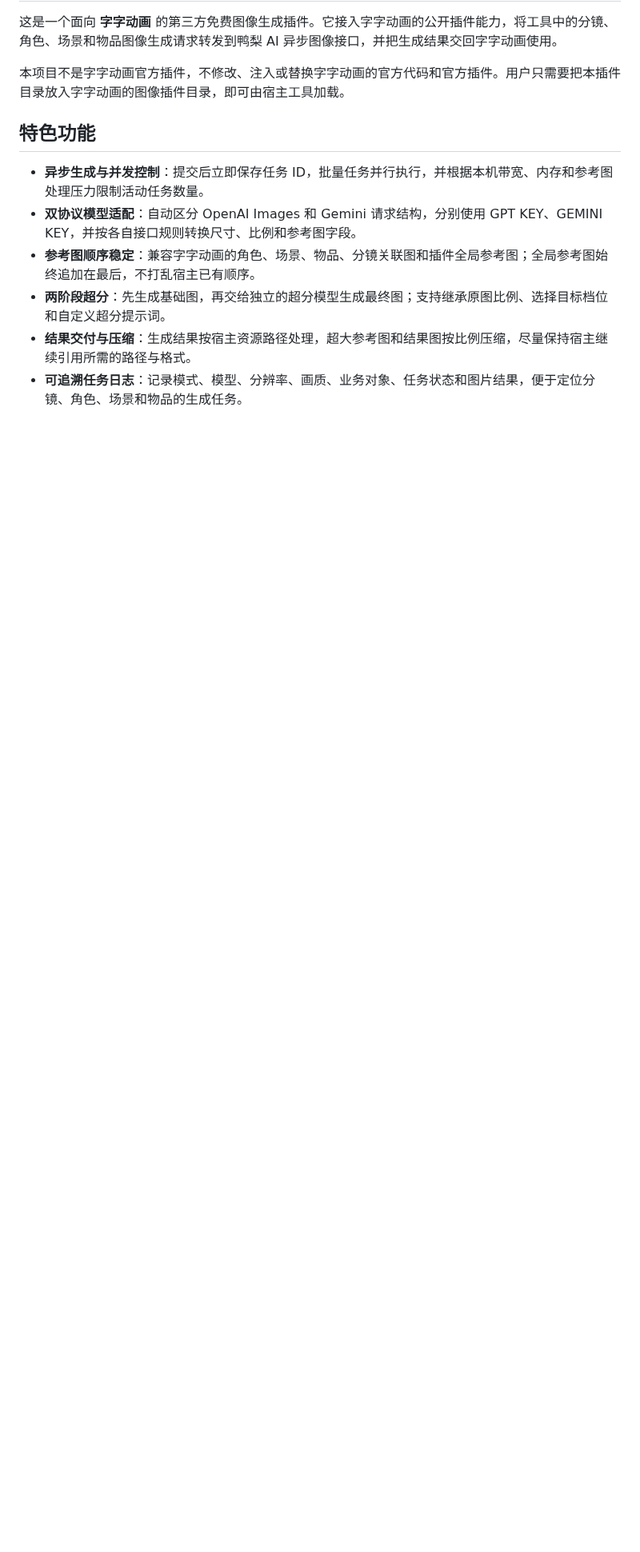
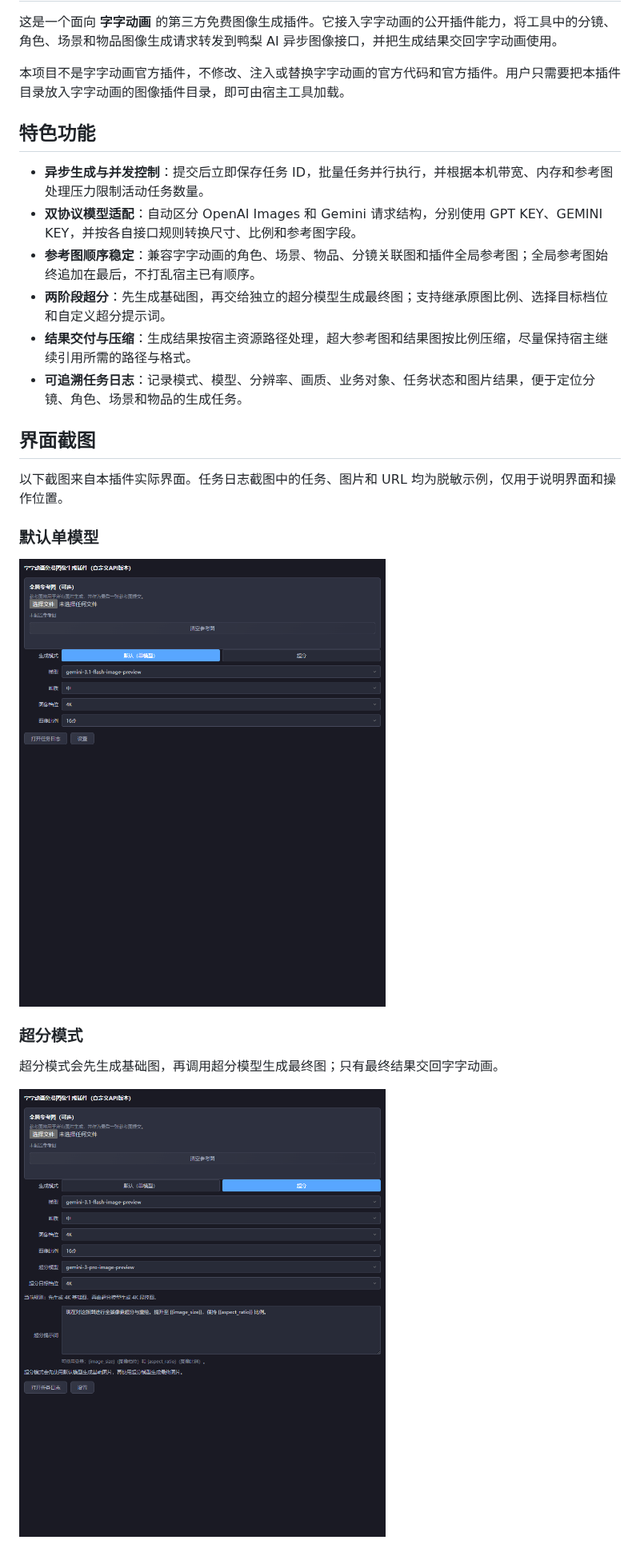
Before and after one commit to pptt121212/yaliai-async-image-plugin, a Markdown page: README.md, the part around one of its changes. Shown at 80% size. GitHub-like rendering; pictures changed too: docs/images/plugin-default.png (added), docs/images/plugin-upscale.png (added); blank space fills up the shorter version.

Commit message:
Add plugin UI screenshots to documentation

```diff
--- a/README.md
+++ b/README.md
@@ -12,3 +12,18 @@
 - **两阶段超分**：先生成基础图，再交给独立的超分模型生成最终图；支持继承原图比例、选择目标档位和自定义超分提示词。
 - **结果交付与压缩**：生成结果按宿主资源路径处理，超大参考图和结果图按比例压缩，尽量保持宿主继续引用所需的路径与格式。
 - **可追溯任务日志**：记录模式、模型、分辨率、画质、业务对象、任务状态和图片结果，便于定位分镜、角色、场景和物品的生成任务。
+
+## 界面截图
+
+以下截图来自本插件实际界面。任务日志截图中的任务、图片和 URL 均为脱敏示例，仅用于说明界面和操作位置。
+
+### 默认单模型
+
+![默认单模型界面](docs/images/plugin-default.png)
+
+### 超分模式
+
+超分模式会先生成基础图，再调用超分模型生成最终图；只有最终结果交回字字动画。
+
+![超分模式界面](docs/images/plugin-upscale.png)
+
```
Also changed, not shown: other parts of README.md (+11 -0 lines), docs/images/plugin-settings.png (added), docs/images/plugin-task-log.png (added).
